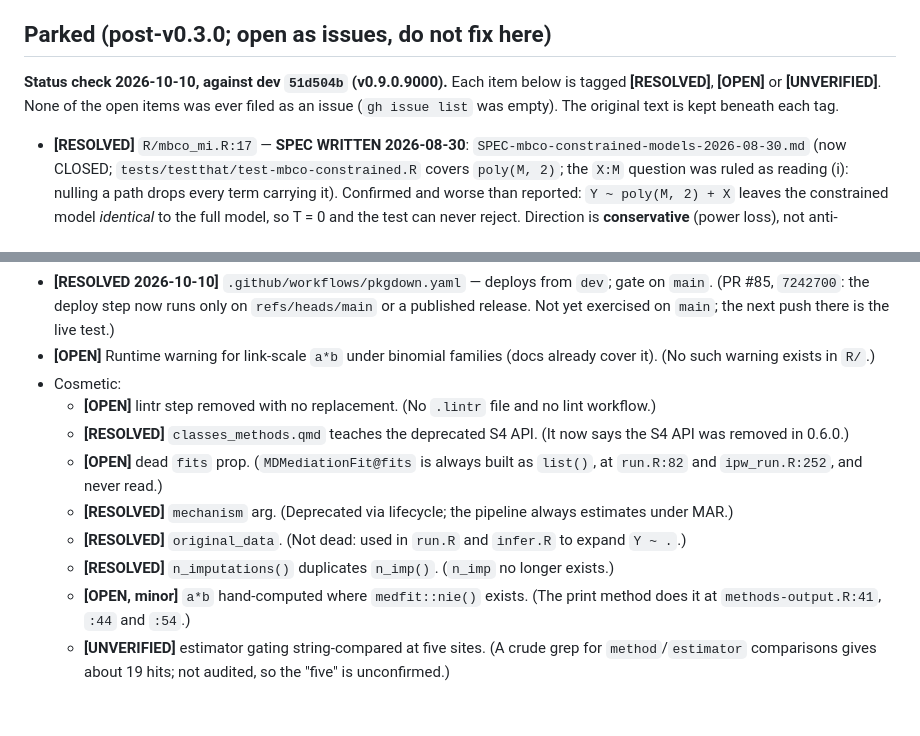
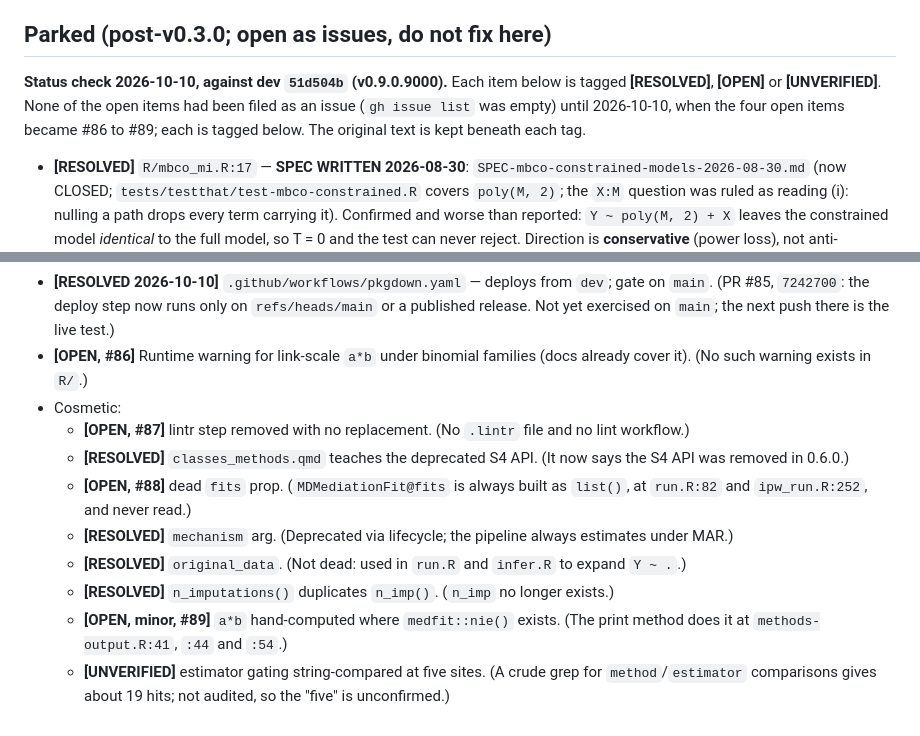
Before and after one commit to Data-Wise/missingmed, a Markdown page: docs/specs/PLAN-pre-v0.3.0-review-fixes-2026-08-29.md, 2 parts joined by grey strips. GitHub-like rendering.

Commit message:
docs(plan): link the four open parked items to issues #86-#89
Co-Authored-By: Claude Sonnet 5.5 <noreply@anthropic.com>

```diff
--- a/docs/specs/PLAN-pre-v0.3.0-review-fixes-2026-08-29.md
+++ b/docs/specs/PLAN-pre-v0.3.0-review-fixes-2026-08-29.md
@@ -99,8 +99,9 @@ Status: CONFIRMED.
 ## Parked (post-v0.3.0; open as issues, do not fix here)
 
 **Status check 2026-10-10, against dev `51d504b` (v0.9.0.9000).** Each item below is tagged
-**[RESOLVED]**, **[OPEN]** or **[UNVERIFIED]**. None of the open items was ever filed as an
-issue (`gh issue list` was empty). The original text is kept beneath each tag.
+**[RESOLVED]**, **[OPEN]** or **[UNVERIFIED]**. None of the open items had been filed as an
+issue (`gh issue list` was empty) until 2026-10-10, when the four open items became #86 to #89;
+each is tagged below. The original text is kept beneath each tag.
 
 - **[RESOLVED]** `R/mbco_mi.R:17` — **SPEC WRITTEN 2026-08-30**: `SPEC-mbco-constrained-models-2026-08-30.md`
   (now CLOSED; `tests/testthat/test-mbco-constrained.R` covers `poly(M, 2)`; the `X:M` question
@@ -121,19 +122,19 @@ issue (`gh issue list` was empty). The original text is kept beneath each tag.
 - **[RESOLVED 2026-10-10]** `.github/workflows/pkgdown.yaml` — deploys from `dev`; gate on `main`.
   (PR #85, `7242700`: the deploy step now runs only on `refs/heads/main` or a published
   release. Not yet exercised on `main`; the next push there is the live test.)
-- **[OPEN]** Runtime warning for link-scale `a*b` under binomial families (docs already cover it).
+- **[OPEN, #86]** Runtime warning for link-scale `a*b` under binomial families (docs already cover it).
   (No such warning exists in `R/`.)
 - Cosmetic:
-  - **[OPEN]** lintr step removed with no replacement. (No `.lintr` file and no lint workflow.)
+  - **[OPEN, #87]** lintr step removed with no replacement. (No `.lintr` file and no lint workflow.)
   - **[RESOLVED]** `classes_methods.qmd` teaches the deprecated S4 API. (It now says the S4 API
     was removed in 0.6.0.)
-  - **[OPEN]** dead `fits` prop. (`MDMediationFit@fits` is always built as `list()`, at
+  - **[OPEN, #88]** dead `fits` prop. (`MDMediationFit@fits` is always built as `list()`, at
     `run.R:82` and `ipw_run.R:252`, and never read.)
   - **[RESOLVED]** `mechanism` arg. (Deprecated via lifecycle; the pipeline always estimates
     under MAR.)
   - **[RESOLVED]** `original_data`. (Not dead: used in `run.R` and `infer.R` to expand `Y ~ .`.)
   - **[RESOLVED]** `n_imputations()` duplicates `n_imp()`. (`n_imp` no longer exists.)
-  - **[OPEN, minor]** `a*b` hand-computed where `medfit::nie()` exists. (The print method does it
+  - **[OPEN, minor, #89]** `a*b` hand-computed where `medfit::nie()` exists. (The print method does it
     at `methods-output.R:41`, `:44` and `:54`.)
   - **[UNVERIFIED]** estimator gating string-compared at five sites. (A crude grep for
     `method`/`estimator` comparisons gives about 19 hits; not audited, so the "five" is unconfirmed.)
```
